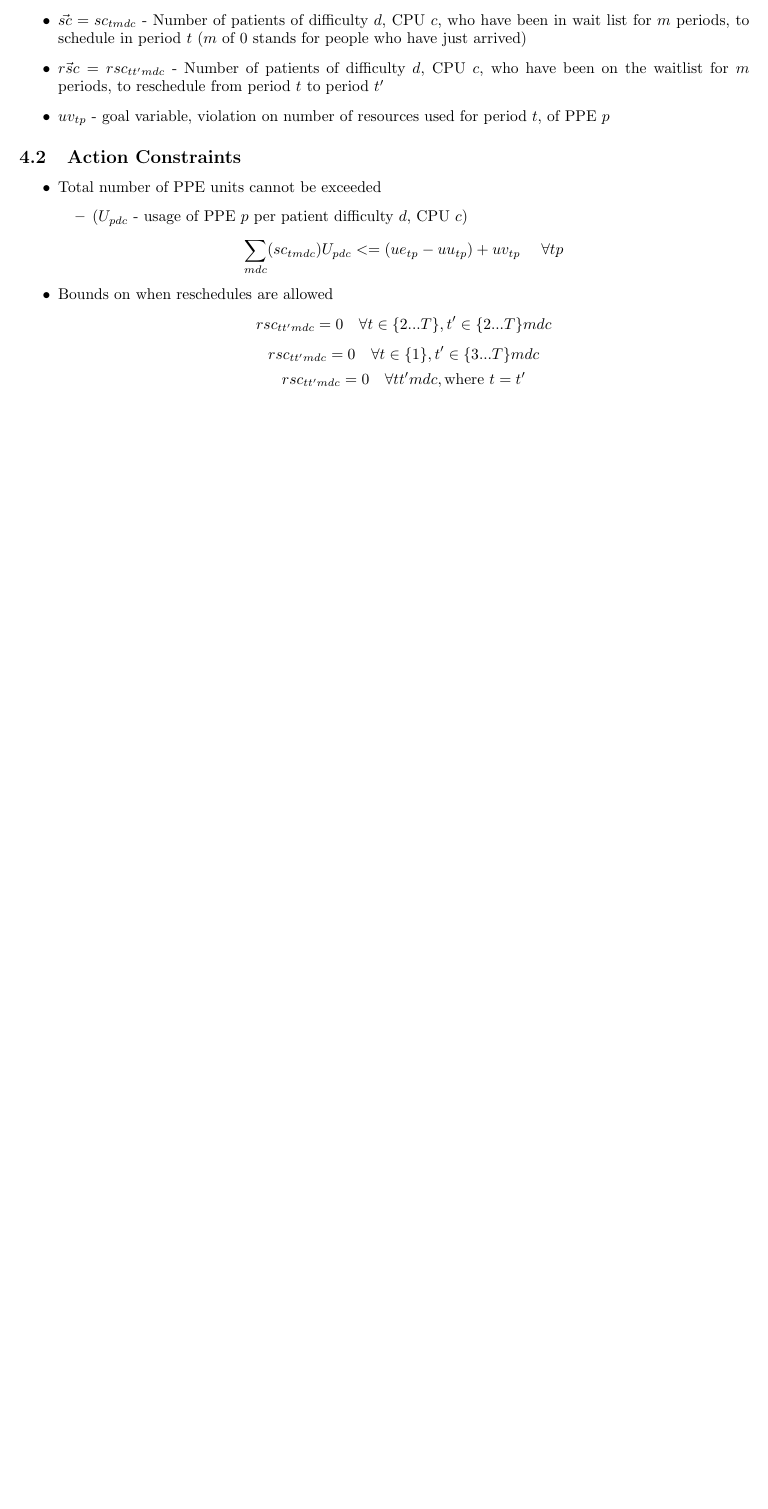
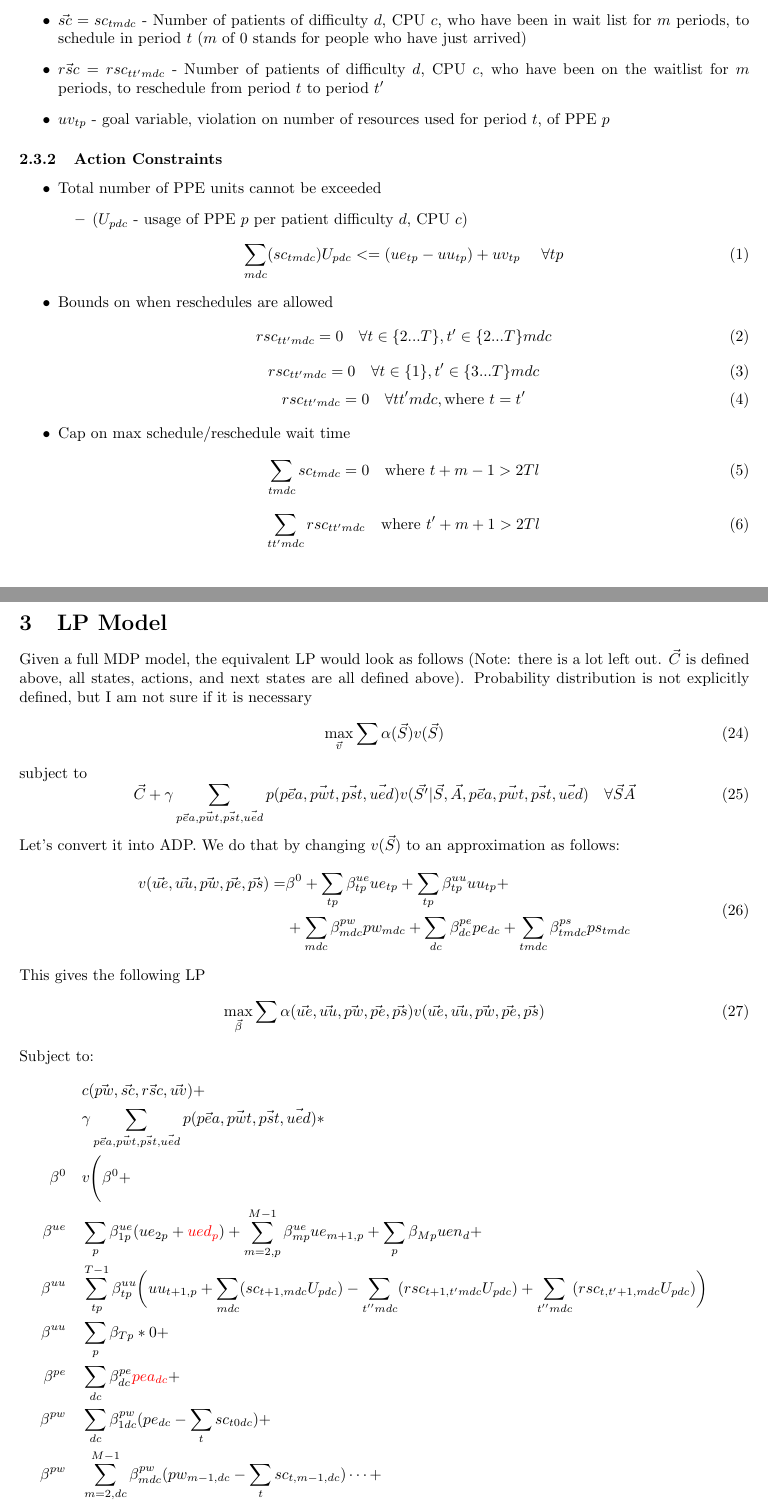
Before and after one commit to Konstantin-Volodin/UOttawa-Dynamic-Knapsack-Problem-Python, a LaTeX document (Manuscript/Manuscript.tex): part of page 2 of 4 before the commit and two parts of pages 2 and 5 of 5 after it, the two joined at a grey line, cut so that both start at the same text, the shorter picture padded with empty space. Compiled offline with pdfLaTeX.

Commit message:
starting on ADP

```diff
--- a/Manuscript/Manuscript.tex
+++ b/Manuscript/Manuscript.tex
@@ -1,7 +1,10 @@
 \documentclass{article}
+
 \usepackage[utf8]{inputenc}
 \usepackage{geometry}
 \usepackage{amsmath}
+\usepackage{xcolor}
+
 \geometry{margin=1in}
 \setlength\parindent{0pt}
 
@@ -74,21 +78,38 @@ State space is defined by current units available for various PPEs for future pe
 At the beginning of each period, decision maker must reschedule appointments as necessary (if patient complexity increased and too much PPE is being used, or if expected units of PPE have changed negatively). And decision maker must also schedule patients to surgeries
-\[ \vec{a} = (\vec{sc}, \vec{rsc}, \vec{uv}) \]
+\[  \vec{A} = (\vec{sc}, \vec{rsc}, \vec{uv}) \]
 \begin{itemize}
     \item $\vec{sc} = sc_{tmdc}$ - Number of patients of difficulty $d$, CPU $c$, who have been in wait list for $m$ periods, to schedule in period $t$ ($m$ of 0 stands for people who have just arrived)
 	\item $\vec{rsc} = rsc_{tt'mdc}$ - Number of patients of difficulty $d$, CPU $c$, who have been on the waitlist for $m$ periods, to reschedule from period $t$ to period $t'$
 	\item $uv_{tp}$ - goal variable, violation on number of resources used for period $t$, of PPE $p$
 \end{itemize}
 
-\subsection{Action Constraints}
+\subsubsection{Action Constraints}
 \begin{itemize}
     \item Total number of PPE units cannot be exceeded
     \begin{itemize}
-    	\item ($U_{pdc}$ - usage of PPE $p$ per patient difficulty $d$, CPU $c$)
+    		\item ($U_{pdc}$ - usage of PPE $p$ per patient difficulty $d$, CPU $c$)
     \end{itemize}
-        \[ \sum_{mdc}(sc_{tmdc})U_{pdc} <= (ue_{tp} - uu_{tp}) + uv_{tp}\ \quad \forall tp \]
+        \begin{equation}
+			\sum_{mdc}(sc_{tmdc})U_{pdc} <= (ue_{tp} - uu_{tp}) + uv_{tp}\ \quad \forall tp
+		\end{equation}
+
 	\item Bounds on when reschedules are allowed
-		\[ rsc_{tt'mdc} = 0 \quad \forall t \in \{ 2...T \}, t' \in \{2...T\} mdc \]
-		\[ rsc_{tt'mdc} = 0 \quad \forall t \in \{ 1 \}, t'\in \{ 3...T \} mdc \]
-		\[ rsc_{tt'mdc} = 0 \quad \forall tt'mdc, \text{where } t=t' \]
+		\begin{equation}
+			rsc_{tt'mdc} = 0 \quad \forall t \in \{ 2...T \}, t' \in \{2...T\} mdc
+		\end{equation}
+		\begin{equation}
+			rsc_{tt'mdc} = 0 \quad \forall t \in \{ 1 \}, t'\in \{ 3...T \} mdc
+		\end{equation}
+		\begin{equation}
+			rsc_{tt'mdc} = 0 \quad \forall tt'mdc, \text{where } t=t'
+		\end{equation}
+
+	\item Cap on max schedule/reschedule wait time
+		\begin{equation}
+			\sum_{tmdc} sc_{tmdc} = 0 \quad \text{where } t+m-1 > 2Tl
+		\end{equation}
+		\begin{equation}
+			\sum_{tt'mdc} rsc_{tt'mdc} \quad \text{where } t'+m+1 > 2Tl
+		\end{equation}
 
 	\item number of people scheduled/rescheduled must be consistent
@@ -137,0 +171 @@ At the beginning of each period, decision maker must reschedule appointments as
+			uu'_{t-1,p} = &  uu	_{tp} + \sum_{mdc} ( {\color{red} sc_{t-1 \text{ or } tmdc} } U_{pdc} ) - \\
@@ -168,3 +225,47 @@ $cw_{m}$ is computed as follows ($val$ is arbitrary number that describes cost g
 $cc$ is some arbitrary value
 
+\section{LP Model}
+
+Given a full MDP model, the equivalent LP would look as follows
+(Note: there is a lot left out. $\vec{C}$ is defined above, all states, actions, and next states are all defined above). Probability distribution is not explicitly defined, but I am not sure if it is necessary
+\begin{equation}
+	\max_{\vec{v}} \sum \alpha (\vec{S}) v(\vec{S})
+\end{equation}
+
+subject to
+\begin{equation}
+	\vec{C} + \gamma \sum_{\vec{pea}, \vec{pwt}, \vec{pst}, \vec{ued}} p(\vec{pea}, \vec{pwt}, \vec{pst}, \vec{ued}) v( \vec{S'} | \vec{S}, \vec{A}, \vec{pea}, \vec{pwt}, \vec{pst}, \vec{ued}) \quad \forall \vec{S} \vec{A}
+\end{equation}
+
+Let's convert it into ADP. We do that by changing $v(\vec{S})$ to an approximation as follows:
+\begin{align} \begin{split}
+	v(\vec{ue}, \vec{uu}, \vec{pw}, \vec{pe}, \vec{ps}) =  & \beta^0 +
+		\sum_{tp} \beta_{tp}^{ue} ue_{tp} +
+		\sum_{tp} \beta_{tp}^{uu} uu_{tp} + \\
+		& + \sum_{mdc} \beta_{mdc}^{pw} pw_{mdc}  +
+		\sum_{dc} \beta_{dc}^{pe} pe_{dc} +
+		\sum_{tmdc} \beta_{tmdc}^{ps} ps_{tmdc}
+\end{split} \end{align}
+
+This gives the following LP
+\begin{equation}
+	\max_{\vec{\beta}} \sum \alpha (\vec{ue}, \vec{uu}, \vec{pw}, \vec{pe}, \vec{ps}) v(\vec{ue}, \vec{uu}, \vec{pw}, \vec{pe}, \vec{ps})
+\end{equation}
+Subject to:
+\begin{align*}
+	& c(\vec{pw}, \vec{sc}, \vec{rsc}, \vec{uv}) +  & \\
+	& \gamma \sum_{\vec{pea}, \vec{pwt}, \vec{pst}, \vec{ued}} p(\vec{pea}, \vec{pwt}, \vec{pst}, \vec{ued})  * &  \\
+		\beta^{0} \quad & v \Bigg( \beta^{0} + \\
+		\beta^{ue} \quad & \sum_{p} \beta_{1p}^{ue} (ue_{2p} + {\color{red} ued_{p}}) + \sum_{m=2,p}^{M-1} \beta_{mp}^{ue} ue_{m+1,p} + \sum_{p} \beta_{Mp} uen_{d} + \\
+		\beta^{uu} \quad & \sum_{tp}^{T-1} \beta_{tp}^{uu} \bigg( uu_{t+1,p} + \sum_{mdc} (sc_{t+1,mdc}U_{pdc})  - \sum_{t''mdc} (rsc_{t+1,t'mdc} U_{pdc}) + \sum_{t''mdc} (rsc_{t,t'+1,mdc} U_{pdc}) \bigg) \\
+		\beta^{uu} \quad & \sum_{p} \beta_{Tp} * 0 + \\
+		\beta^{pe} \quad & \sum_{dc} \beta_{dc}^{pe} {\color{red} pea_{dc}}+ \\
+		\beta^{pw} \quad & \sum_{dc} \beta_{1dc}^{pw} (pe_{dc} - \sum_{t} sc_{t0dc}) + \\
+		\beta^{pw} \quad & \sum_{m=2,dc}^{M-1} \beta_{mdc}^{pw} (pw_{m-1,dc} - \sum_{t} sc_{t,m-1,dc}) \dots + \\
+		\beta^{ps} \quad & + \\
+		& \Bigg) \\
+	& \ge v(\vec{ue}, \vec{uu}, \vec{pw}, \vec{pe}, \vec{ps})
+\end{align*}
+
+
 \end{document}
```
Also changed, not shown: Manuscript/Manuscript.pdf, Manuscript/Manuscript.tex (108 more changed lines), 3 other files.
